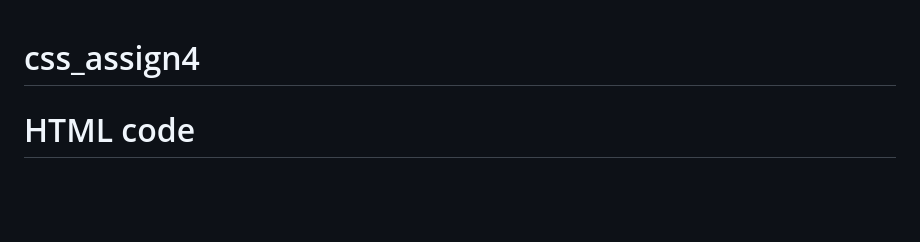
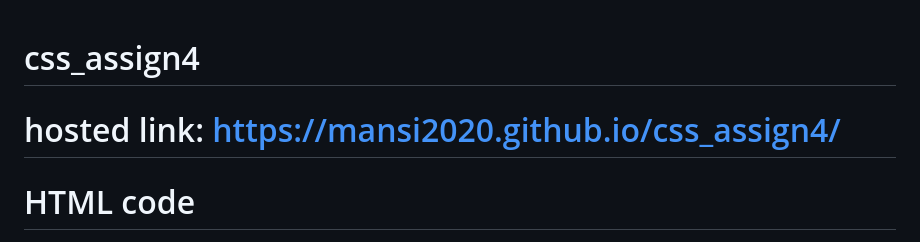
Before and after one commit to mansi2020/css_assign4, a Markdown page: README.md, the part around the change. Rendered like a GitHub page; blank space fills up the shorter version.

```diff
--- a/README.md
+++ b/README.md
@@ -1,4 +1,5 @@
 # css_assign4
+# hosted link: https://mansi2020.github.io/css_assign4/
 # HTML code
 ![Screenshot (199)](https://github.com/mansi2020/css_assign4/assets/57188328/2e359af6-a761-44c4-abc7-10d2874bb5dd)
 
```
